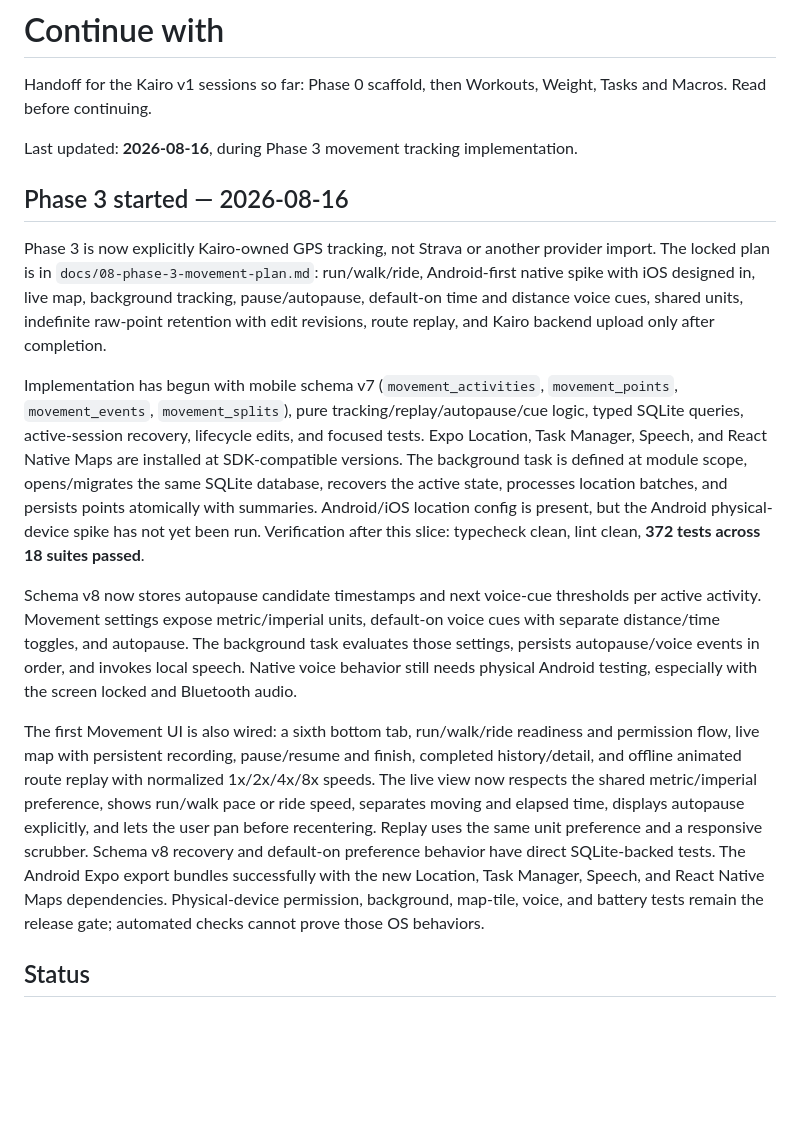
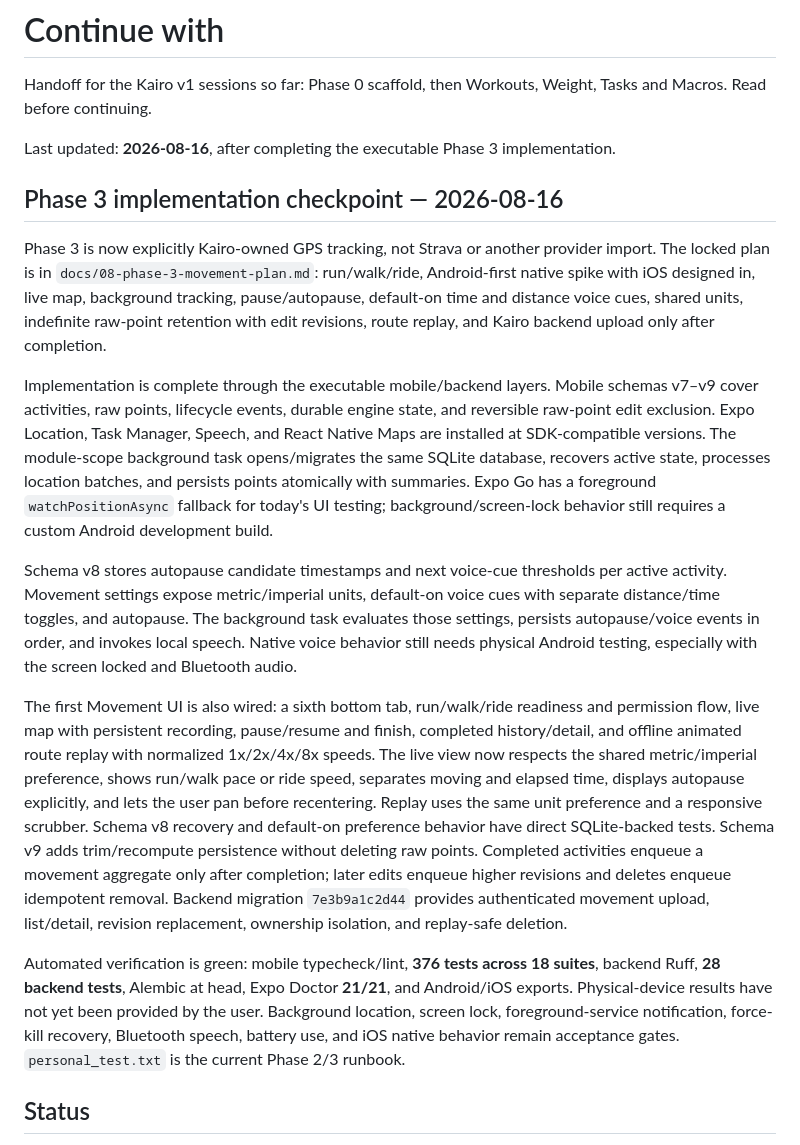
Before and after one commit to Daboggieman/Kairo-v1, a Markdown page: to_continue_with.md, the part around one of its changes. Rendered like a GitHub page; blank space fills up the shorter version.

```diff
--- a/to_continue_with.md
+++ b/to_continue_with.md
@@ -3,9 +3,9 @@
 Handoff for the Kairo v1 sessions so far: Phase 0 scaffold, then Workouts, Weight, Tasks
 and Macros. Read before continuing.
 
-Last updated: **2026-08-16**, during Phase 3 movement tracking implementation.
+Last updated: **2026-08-16**, after completing the executable Phase 3 implementation.
 
-## Phase 3 started — 2026-08-16
+## Phase 3 implementation checkpoint — 2026-08-16
 
 Phase 3 is now explicitly Kairo-owned GPS tracking, not Strava or another provider import.
 The locked plan is in `docs/08-phase-3-movement-plan.md`: run/walk/ride, Android-first native
@@ -13,17 +13,15 @@ spike with iOS designed in, live map, background tracking, pause/autopause, defa
 and distance voice cues, shared units, indefinite raw-point retention with edit revisions,
 route replay, and Kairo backend upload only after completion.
 
-Implementation has begun with mobile schema v7 (`movement_activities`, `movement_points`,
-`movement_events`, `movement_splits`), pure tracking/replay/autopause/cue logic, typed SQLite
-queries, active-session recovery, lifecycle edits, and focused tests. Expo Location, Task
-Manager, Speech, and React Native Maps are installed at SDK-compatible versions. The
-background task is defined at module scope, opens/migrates the same SQLite database, recovers
-the active state, processes location batches, and persists points atomically with summaries.
-Android/iOS location config is present, but the Android physical-device spike has not yet
-been run. Verification after this slice: typecheck clean, lint clean, **372 tests across 18
-suites passed**.
+Implementation is complete through the executable mobile/backend layers. Mobile schemas v7–v9
+cover activities, raw points, lifecycle events, durable engine state, and reversible raw-point
+edit exclusion. Expo Location, Task Manager, Speech, and React Native Maps are installed at
+SDK-compatible versions. The module-scope background task opens/migrates the same SQLite
+database, recovers active state, processes location batches, and persists points atomically
+with summaries. Expo Go has a foreground `watchPositionAsync` fallback for today's UI testing;
+background/screen-lock behavior still requires a custom Android development build.
 
-Schema v8 now stores autopause candidate timestamps and next voice-cue thresholds per active
+Schema v8 stores autopause candidate timestamps and next voice-cue thresholds per active
 activity. Movement settings expose metric/imperial units, default-on voice cues with separate
 distance/time toggles, and autopause. The background task evaluates those settings, persists
 autopause/voice events in order, and invokes local speech. Native voice behavior still needs
@@ -35,10 +33,17 @@ history/detail, and offline animated route replay with normalized 1x/2x/4x/8x sp
 live view now respects the shared metric/imperial preference, shows run/walk pace or ride
 speed, separates moving and elapsed time, displays autopause explicitly, and lets the user
 pan before recentering. Replay uses the same unit preference and a responsive scrubber.
-Schema v8 recovery and default-on preference behavior have direct SQLite-backed tests. The
-Android Expo export bundles successfully with the new Location, Task Manager, Speech, and
-React Native Maps dependencies. Physical-device permission, background, map-tile, voice,
-and battery tests remain the release gate; automated checks cannot prove those OS behaviors.
+Schema v8 recovery and default-on preference behavior have direct SQLite-backed tests. Schema
+v9 adds trim/recompute persistence without deleting raw points. Completed activities enqueue a
+movement aggregate only after completion; later edits enqueue higher revisions and deletes enqueue
+idempotent removal. Backend migration `7e3b9a1c2d44` provides authenticated movement upload,
+list/detail, revision replacement, ownership isolation, and replay-safe deletion.
+
+Automated verification is green: mobile typecheck/lint, **376 tests across 18 suites**, backend
+Ruff, **28 backend tests**, Alembic at head, Expo Doctor **21/21**, and Android/iOS exports.
+Physical-device results have not yet been provided by the user. Background location, screen lock,
+foreground-service notification, force-kill recovery, Bluetooth speech, battery use, and iOS
+native behavior remain acceptance gates. `personal_test.txt` is the current Phase 2/3 runbook.
 
 ## Status
 
```
Also changed, not shown: other parts of to_continue_with.md (+23 -22 lines).
